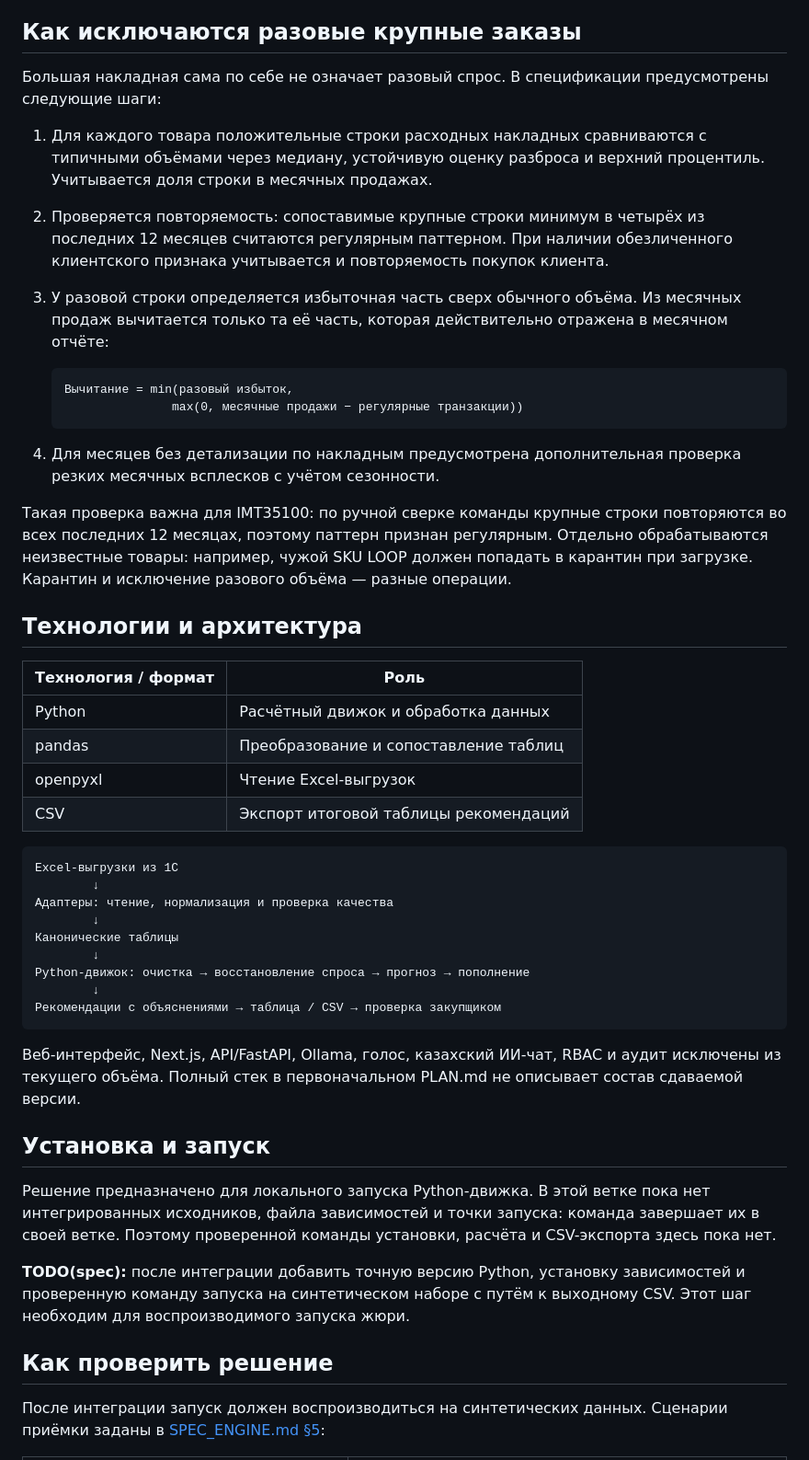
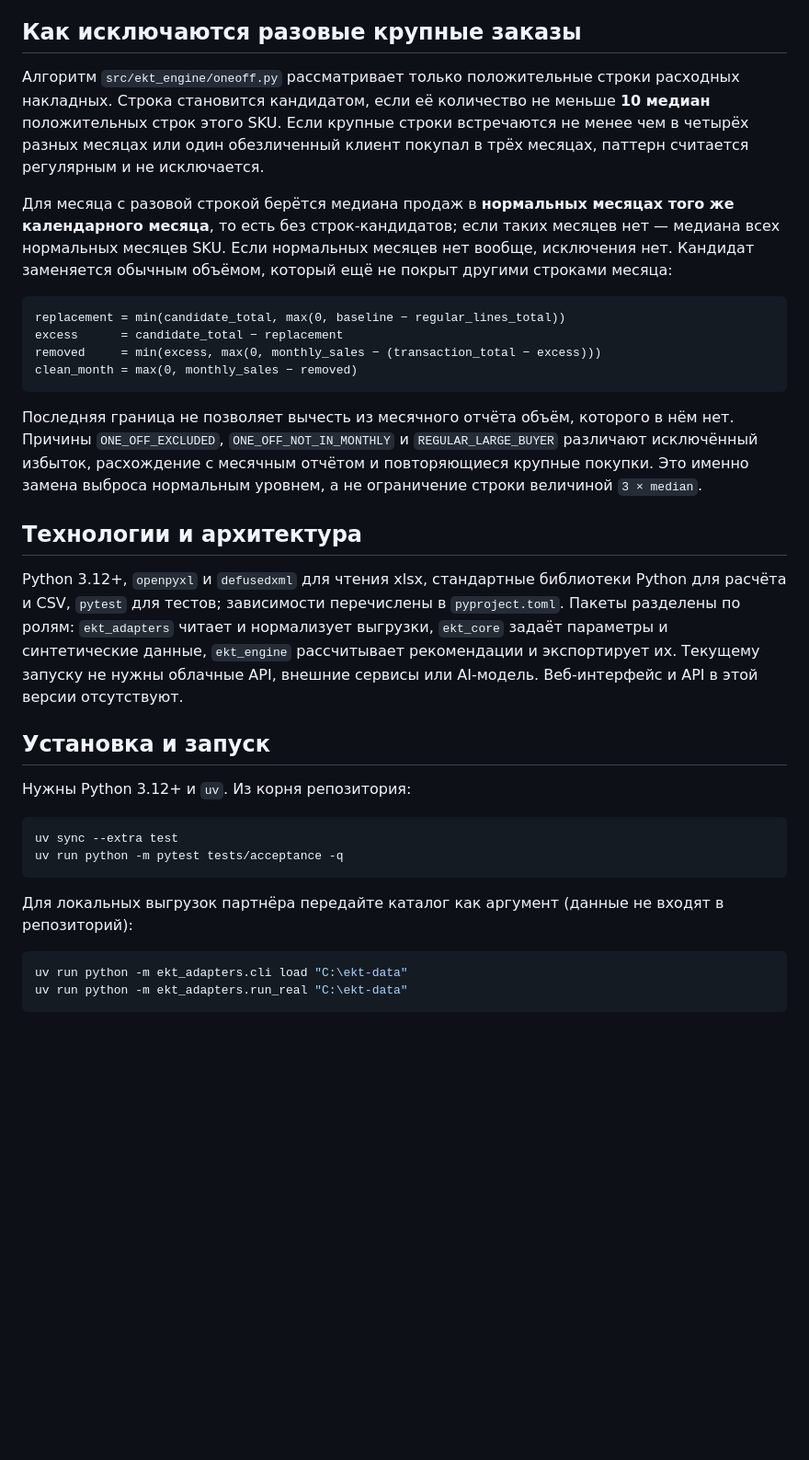
Before and after one commit to BAITC-Hacks/hack-0199cb6e-saq, a Markdown page: README.md, the part around one of its changes. Shown at 92% size. Rendered like a GitHub page; blank space fills up the shorter version.

````diff
--- a/README.md
+++ b/README.md
@@ -86,51 +41,36 @@
 
 ## Как исключаются разовые крупные заказы
 
-Большая накладная сама по себе не означает разовый спрос. В спецификации предусмотрены следующие шаги:
+Алгоритм `src/ekt_engine/oneoff.py` рассматривает только положительные строки расходных накладных. Строка становится кандидатом, если её количество не меньше **10 медиан** положительных строк этого SKU. Если крупные строки встречаются не менее чем в четырёх разных месяцах или один обезличенный клиент покупал в трёх месяцах, паттерн считается регулярным и не исключается.
 
-1. Для каждого товара положительные строки расходных накладных сравниваются с типичными объёмами через медиану, устойчивую оценку разброса и верхний процентиль. Учитывается доля строки в месячных продажах.
-2. Проверяется повторяемость: сопоставимые крупные строки минимум в четырёх из последних 12 месяцев считаются регулярным паттерном. При наличии обезличенного клиентского признака учитывается и повторяемость покупок клиента.
-3. У разовой строки определяется избыточная часть сверх обычного объёма. Из месячных продаж вычитается только та её часть, которая действительно отражена в месячном отчёте:
+Для месяца с разовой строкой берётся медиана продаж в **нормальных месяцах того же календарного месяца**, то есть без строк-кандидатов; если таких месяцев нет — медиана всех нормальных месяцев SKU. Если нормальных месяцев нет вообще, исключения нет. Кандидат заменяется обычным объёмом, который ещё не покрыт другими строками месяца:
 
-   ```text
-   Вычитание = min(разовый избыток,
-                  max(0, месячные продажи − регулярные транзакции))
-   ```
+```text
+replacement = min(candidate_total, max(0, baseline − regular_lines_total))
+excess      = candidate_total − replacement
+removed     = min(excess, max(0, monthly_sales − (transaction_total − excess)))
+clean_month = max(0, monthly_sales − removed)
+```
 
-4. Для месяцев без детализации по накладным предусмотрена дополнительная проверка резких месячных всплесков с учётом сезонности.
-
-Такая проверка важна для IMT35100: по ручной сверке команды крупные строки повторяются во всех последних 12 месяцах, поэтому паттерн признан регулярным. Отдельно обрабатываются неизвестные товары: например, чужой SKU LOOP должен попадать в карантин при загрузке. Карантин и исключение разового объёма — разные операции.
+Последняя граница не позволяет вычесть из месячного отчёта объём, которого в нём нет. Причины `ONE_OFF_EXCLUDED`, `ONE_OFF_NOT_IN_MONTHLY` и `REGULAR_LARGE_BUYER` различают исключённый избыток, расхождение с месячным отчётом и повторяющиеся крупные покупки. Это именно замена выброса нормальным уровнем, а не ограничение строки величиной `3 × median`.
 
 ## Технологии и архитектура
 
-| Технология / формат | Роль |
-|---|---|
-| Python | Расчётный движок и обработка данных |
-| pandas | Преобразование и сопоставление таблиц |
-| openpyxl | Чтение Excel-выгрузок |
-| CSV | Экспорт итоговой таблицы рекомендаций |
-
-```text
-Excel-выгрузки из 1С
-        ↓
-Адаптеры: чтение, нормализация и проверка качества
-        ↓
-Канонические таблицы
-        ↓
-Python-движок: очистка → восстановление спроса → прогноз → пополнение
-        ↓
-Рекомендации с объяснениями → таблица / CSV → проверка закупщиком
-```
-
-Веб-интерфейс, Next.js, API/FastAPI, Ollama, голос, казахский ИИ-чат, RBAC и аудит исключены из текущего объёма. Полный стек в первоначальном PLAN.md не описывает состав сдаваемой версии.
+Python 3.12+, `openpyxl` и `defusedxml` для чтения xlsx, стандартные библиотеки Python для расчёта и CSV, `pytest` для тестов; зависимости перечислены в `pyproject.toml`. Пакеты разделены по ролям: `ekt_adapters` читает и нормализует выгрузки, `ekt_core` задаёт параметры и синтетические данные, `ekt_engine` рассчитывает рекомендации и экспортирует их. Текущему запуску не нужны облачные API, внешние сервисы или AI-модель. Веб-интерфейс и API в этой версии отсутствуют.
 
 ## Установка и запуск
 
-Решение предназначено для локального запуска Python-движка. В этой ветке пока нет интегрированных исходников, файла зависимостей и точки запуска: команда завершает их в своей ветке. Поэтому проверенной команды установки, расчёта и CSV-экспорта здесь пока нет.
+Нужны Python 3.12+ и `uv`. Из корня репозитория:
 
-**TODO(spec):** после интеграции добавить точную версию Python, установку зависимостей и проверенную команду запуска на синтетическом наборе с путём к выходному CSV. Этот шаг необходим для воспроизводимого запуска жюри.
+```powershell
+uv sync --extra test
+uv run python -m pytest tests/acceptance -q
+```
 
-## Как проверить решение
+Для локальных выгрузок партнёра передайте каталог как аргумент (данные не входят в репозиторий):
 
-После интеграции запуск должен воспроизводиться на синтетических данных. Сценарии приёмки заданы в [SPEC_ENGINE.md §5](docs/SPEC_ENGINE.md):
+```powershell
+uv run python -m ekt_adapters.cli load "C:\ekt-data"
+uv run python -m ekt_adapters.run_real "C:\ekt-data"
+```
 
````
Also changed, not shown: other parts of README.md (+46 -90 lines).
